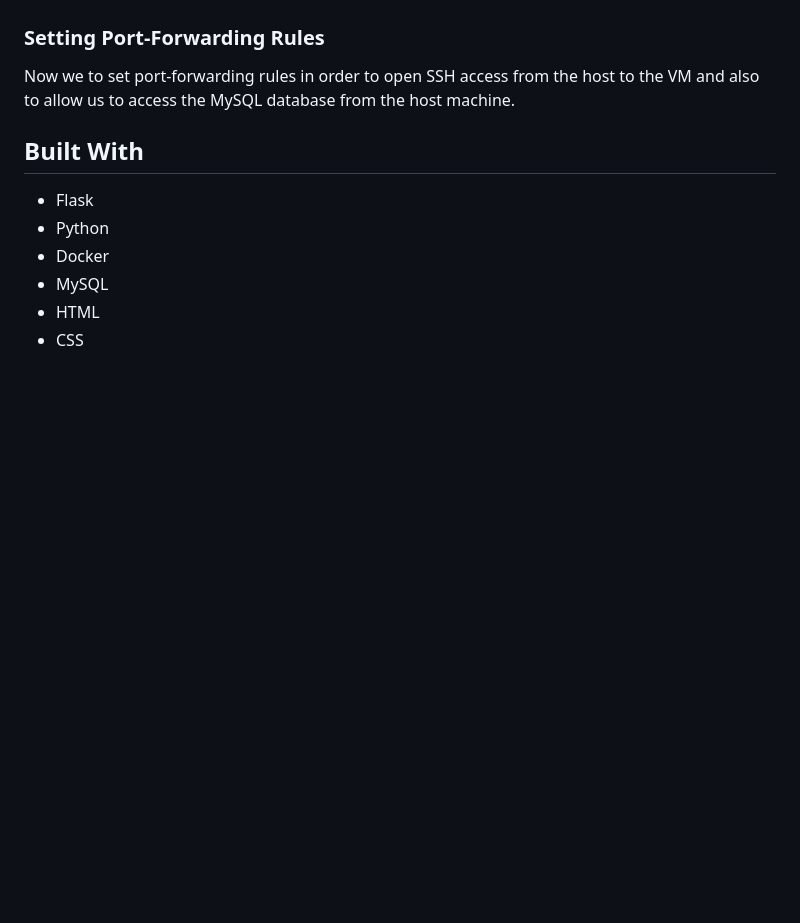
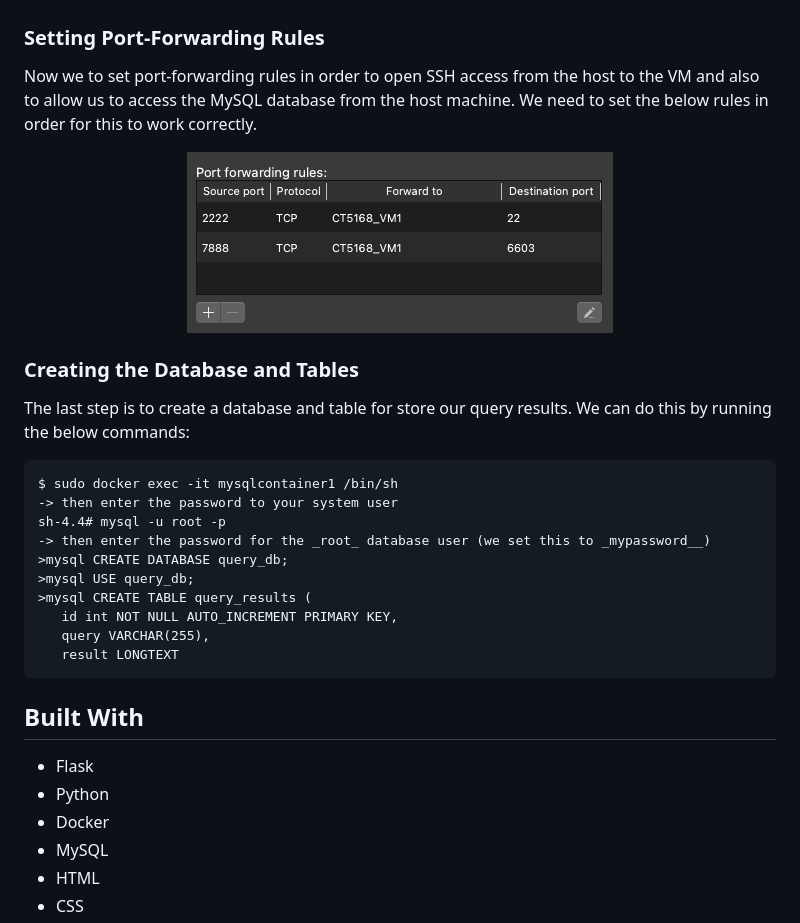
Before and after one commit to walsm232/CT5169-CA1, a Markdown page: README.md, the part around the change. GitHub-like rendering; blank space fills up the shorter version.

````diff
--- a/README.md
+++ b/README.md
@@ -53,7 +53,25 @@ $ sudo docker run --name "mysqlcontainer1" -e MYSQL_ROOT_HOST=% -e MYSQL_ROOT_PA
 
 
 ### Setting Port-Forwarding Rules
-Now we to set port-forwarding rules in order to open SSH access from the host to the VM and also to allow us to access the MySQL database from the host machine.
+Now we to set port-forwarding rules in order to open SSH access from the host to the VM and also to allow us to access the MySQL database from the host machine. We need to set the below rules in order for this to work correctly.
+
+<div align="center"> <img src="static/port-forwarding.png"> </div>
+
+
+### Creating the Database and Tables
+The last step is to create a database and table for store our query results. We can do this by running the below commands:
+```
+$ sudo docker exec -it mysqlcontainer1 /bin/sh
+-> then enter the password to your system user
+sh-4.4# mysql -u root -p
+-> then enter the password for the _root_ database user (we set this to _mypassword__)
+>mysql CREATE DATABASE query_db;
+>mysql USE query_db;
+>mysql CREATE TABLE query_results (
+   id int NOT NULL AUTO_INCREMENT PRIMARY KEY,
+   query VARCHAR(255),
+   result LONGTEXT
+```
 
 
 ## Built With
````
